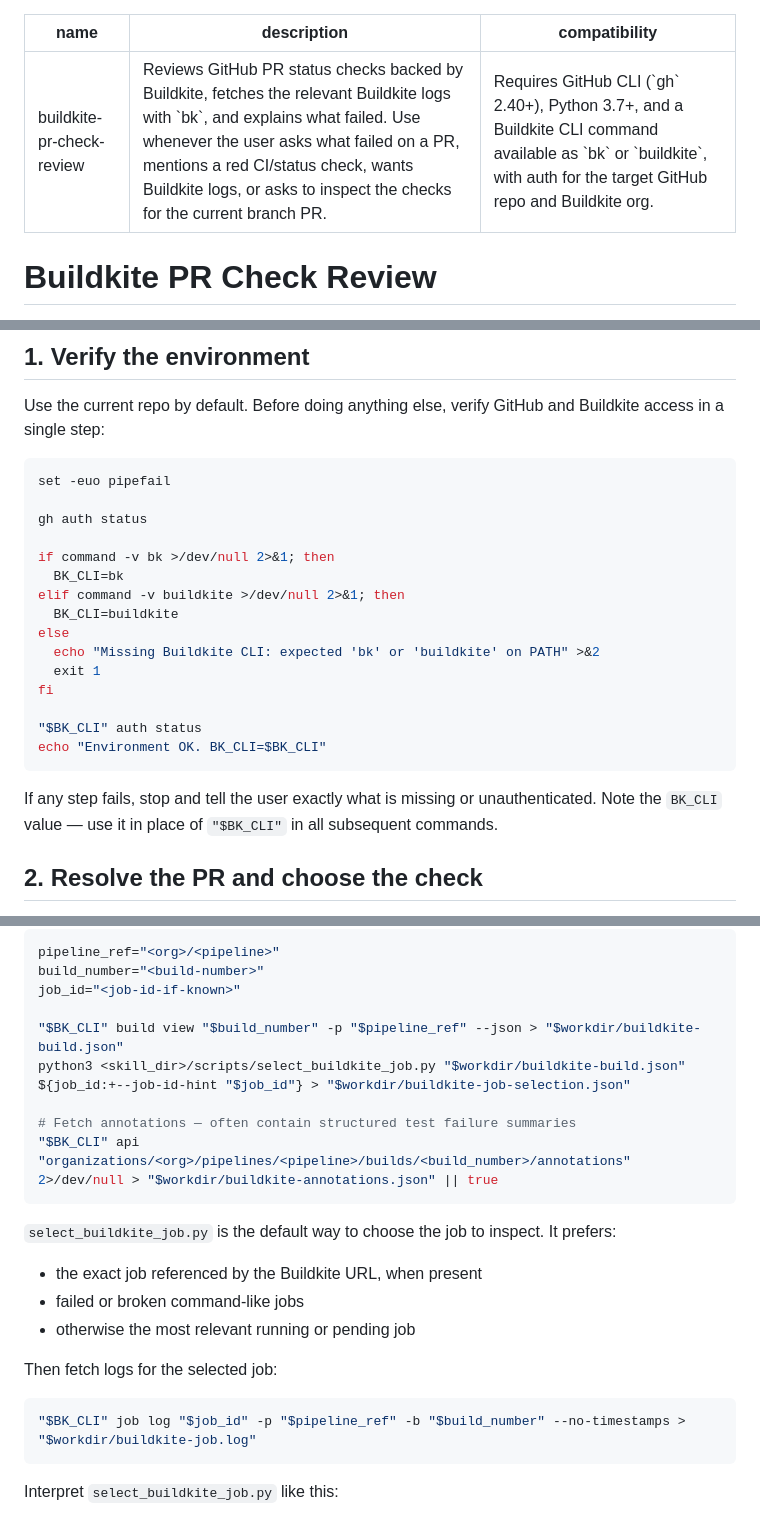
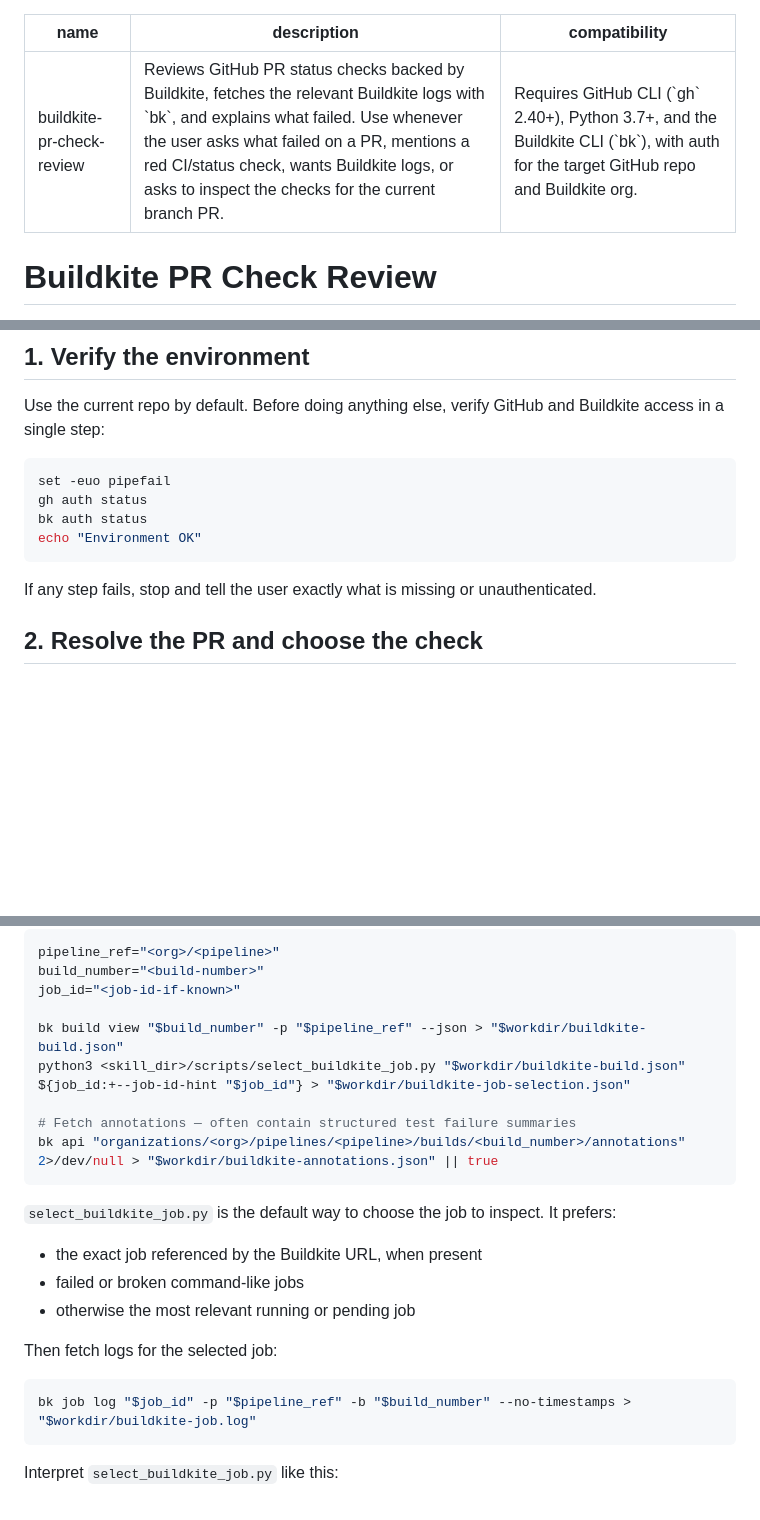
Before and after one commit to dctrwatson/pi-squared, a Markdown page: skills/buildkite-pr-check-review/SKILL.md, 3 parts joined by grey strips. GitHub-like rendering; blank space fills up the shorter version.

Commit message:
pi: Clean up Buildkite CLI references and simplify env

````diff
--- a/skills/buildkite-pr-check-review/SKILL.md
+++ b/skills/buildkite-pr-check-review/SKILL.md
@@ -1,7 +1,7 @@
 ---
 name: buildkite-pr-check-review
 description: Reviews GitHub PR status checks backed by Buildkite, fetches the relevant Buildkite logs with `bk`, and explains what failed. Use whenever the user asks what failed on a PR, mentions a red CI/status check, wants Buildkite logs, or asks to inspect the checks for the current branch PR.
-compatibility: Requires GitHub CLI (`gh` 2.40+), Python 3.7+, and a Buildkite CLI command available as `bk` or `buildkite`, with auth for the target GitHub repo and Buildkite org.
+compatibility: Requires GitHub CLI (`gh` 2.40+), Python 3.7+, and the Buildkite CLI (`bk`), with auth for the target GitHub repo and Buildkite org.
 ---
 
 # Buildkite PR Check Review
@@ -14,23 +14,12 @@ Use the current repo by default. Before doing anything else, verify GitHub and B
 
 ```bash
 set -euo pipefail
-
 gh auth status
-
-if command -v bk >/dev/null 2>&1; then
-  BK_CLI=bk
-elif command -v buildkite >/dev/null 2>&1; then
-  BK_CLI=buildkite
-else
-  echo "Missing Buildkite CLI: expected 'bk' or 'buildkite' on PATH" >&2
-  exit 1
-fi
-
-"$BK_CLI" auth status
-echo "Environment OK. BK_CLI=$BK_CLI"
+bk auth status
+echo "Environment OK"
 ```
 
-If any step fails, stop and tell the user exactly what is missing or unauthenticated. Note the `BK_CLI` value — use it in place of `"$BK_CLI"` in all subsequent commands.
+If any step fails, stop and tell the user exactly what is missing or unauthenticated.
 
 ## 2. Resolve the PR and choose the check
 
@@ -89,11 +78,11 @@ pipeline_ref="<org>/<pipeline>"
 build_number="<build-number>"
 job_id="<job-id-if-known>"
 
-"$BK_CLI" build view "$build_number" -p "$pipeline_ref" --json > "$workdir/buildkite-build.json"
+bk build view "$build_number" -p "$pipeline_ref" --json > "$workdir/buildkite-build.json"
 python3 <skill_dir>/scripts/select_buildkite_job.py "$workdir/buildkite-build.json" ${job_id:+--job-id-hint "$job_id"} > "$workdir/buildkite-job-selection.json"
 
 # Fetch annotations — often contain structured test failure summaries
-"$BK_CLI" api "organizations/<org>/pipelines/<pipeline>/builds/<build_number>/annotations" 2>/dev/null > "$workdir/buildkite-annotations.json" || true
+bk api "organizations/<org>/pipelines/<pipeline>/builds/<build_number>/annotations" 2>/dev/null > "$workdir/buildkite-annotations.json" || true
 ```
 
 `select_buildkite_job.py` is the default way to choose the job to inspect. It prefers:
@@ -105,7 +94,7 @@ python3 <skill_dir>/scripts/select_buildkite_job.py "$workdir/buildkite-build.js
 Then fetch logs for the selected job:
 
 ```bash
-"$BK_CLI" job log "$job_id" -p "$pipeline_ref" -b "$build_number" --no-timestamps > "$workdir/buildkite-job.log"
+bk job log "$job_id" -p "$pipeline_ref" -b "$build_number" --no-timestamps > "$workdir/buildkite-job.log"
 ```
 
 Interpret `select_buildkite_job.py` like this:
````
Also changed, not shown: other parts of skills/buildkite-pr-check-review/SKILL.md (+2 -2 lines).
